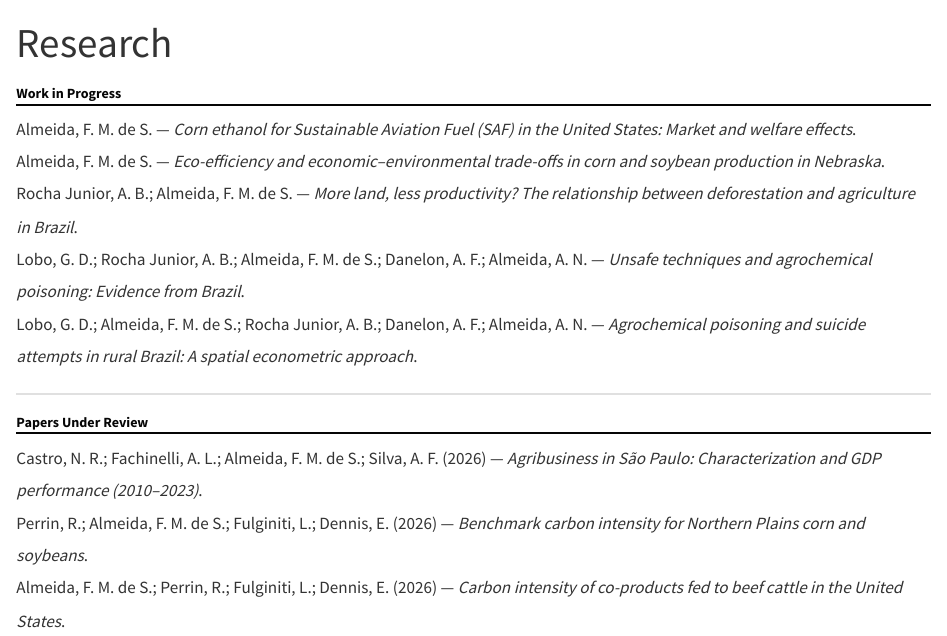
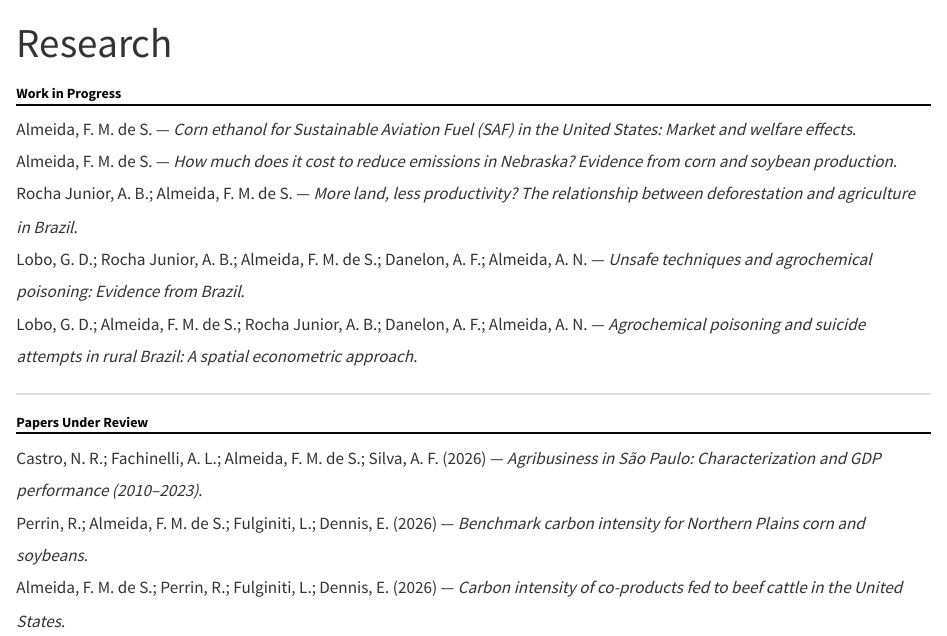
Before and after one commit to felipeeconomist/felipeeconomist.github.io, a Quarto document (research.qmd): the page in a window 1100 px wide, from its top. Rendered offline with R 4.5, knitr and Pandoc in place of Quarto, with nearby package versions.

Commit message:
updated cv and research page

```diff
--- a/research.qmd
+++ b/research.qmd
@@ -18,7 +18,7 @@ Work in Progress
 Almeida, F. M. de S. — <em>Corn ethanol for Sustainable Aviation Fuel (SAF) in the United States: Market and welfare effects</em>.
 <br>
 
-Almeida, F. M. de S. — <em>Eco-efficiency and economic–environmental trade-offs in corn and soybean production in Nebraska</em>.
+Almeida, F. M. de S. — <em>How much does it cost to reduce emissions in Nebraska? Evidence from corn and soybean production</em>.
 <br>
 
 Rocha Junior, A. B.; Almeida, F. M. de S. — <em>More land, less productivity? The relationship between deforestation and agriculture in Brazil</em>.
```
Also changed, not shown: .quarto/idx/research.qmd.json, cv.pdf, docs/search.json, 3 other files.
